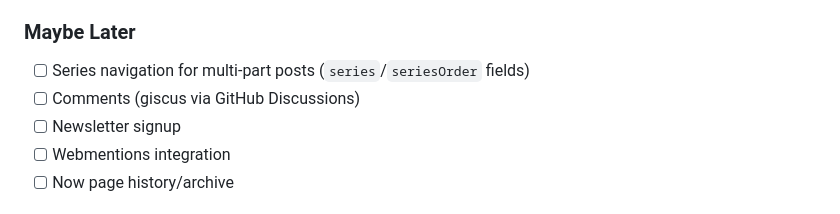
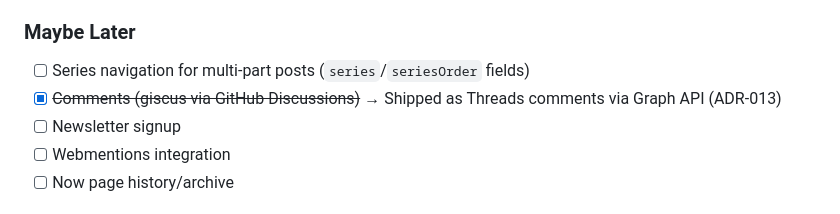
Before and after one commit to ggfevans/gvns.ca, a Markdown page: docs/ROADMAP.md, the part around one of its changes. Rendered like a GitHub page.

```diff
--- a/docs/ROADMAP.md
+++ b/docs/ROADMAP.md
@@ -231,7 +231,7 @@ Final pass to bring everything together.
 
 ### Maybe Later
 - [ ] Series navigation for multi-part posts (`series`/`seriesOrder` fields)
-- [ ] Comments (giscus via GitHub Discussions)
+- [x] ~~Comments (giscus via GitHub Discussions)~~ → Shipped as Threads comments via Graph API (ADR-013)
 - [ ] Newsletter signup
 - [ ] Webmentions integration
 - [ ] Now page history/archive
```
Also changed, not shown: other parts of docs/ROADMAP.md (+1 -1 lines), docs/DECISIONS.md (+28 -1 lines), docs/INFRASTRUCTURE.md (+15 -1 lines).
